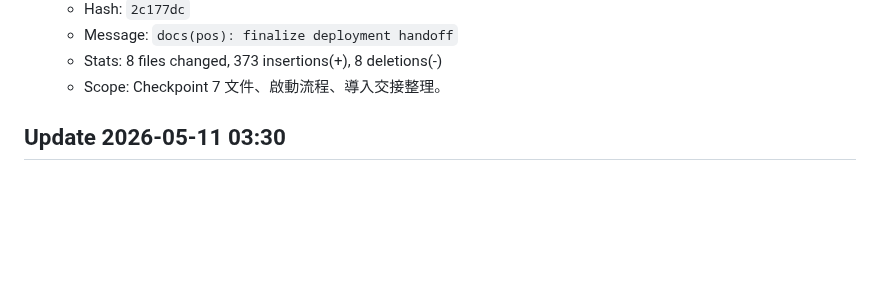
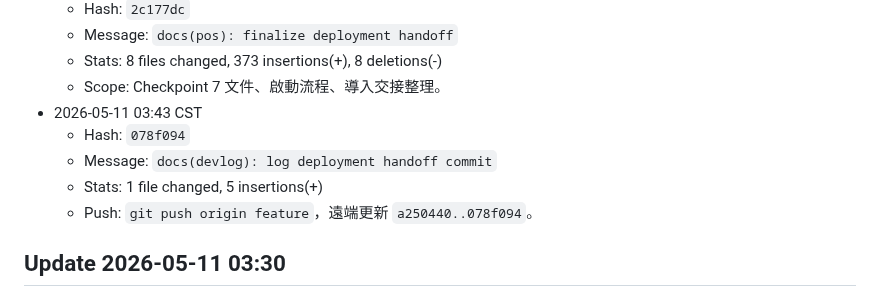
Before and after one commit to billwei1107/POS-system, a Markdown page: devlog/2026-05-11-devlog.md, the part around the change. GitHub-like rendering; blank space fills up the shorter version.

Commit message:
docs(devlog): log deployment handoff push

```diff
--- a/devlog/2026-05-11-devlog.md
+++ b/devlog/2026-05-11-devlog.md
@@ -536,6 +536,11 @@ POS/
   - Message: `docs(pos): finalize deployment handoff`
   - Stats: 8 files changed, 373 insertions(+), 8 deletions(-)
   - Scope: Checkpoint 7 文件、啟動流程、導入交接整理。
+- 2026-05-11 03:43 CST
+  - Hash: `078f094`
+  - Message: `docs(devlog): log deployment handoff commit`
+  - Stats: 1 file changed, 5 insertions(+)
+  - Push: `git push origin feature`，遠端更新 `a250440..078f094`。
 
 ## Update 2026-05-11 03:30
 
```
